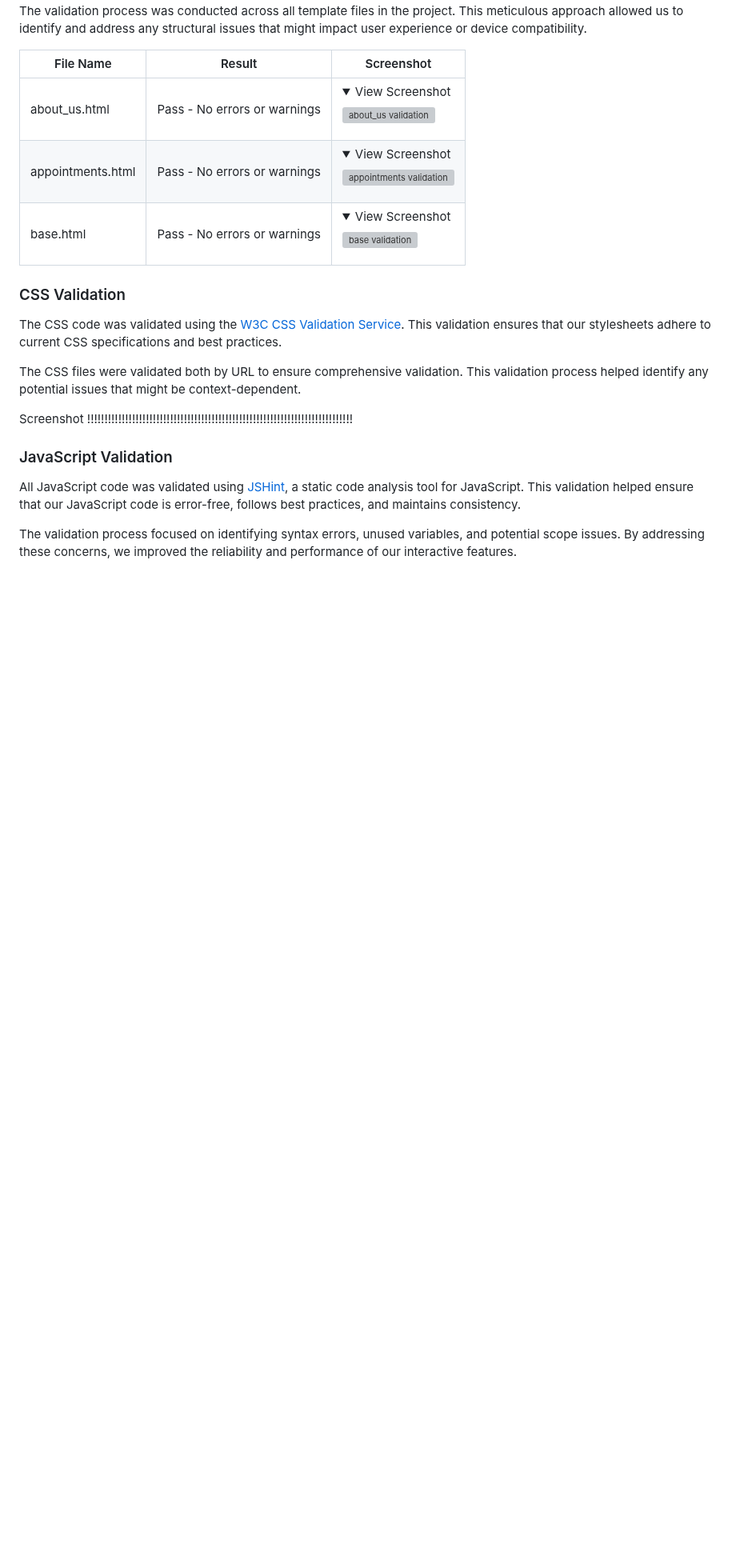
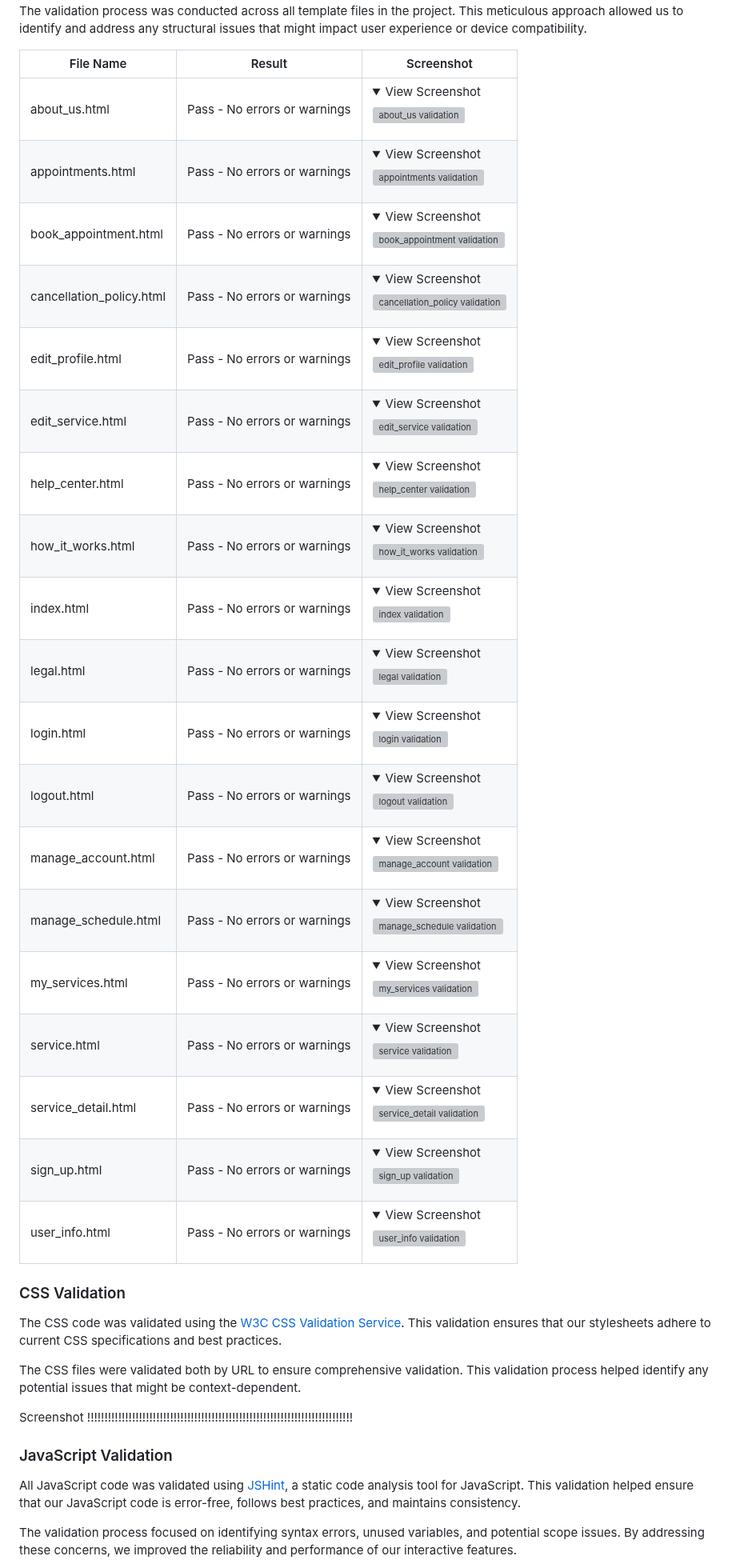
Before and after one commit to onur-CK/SkillFlow, a Markdown page: TESTING.md, the part around the change. Shown at 80% size. Drawn GitHub-style; folded sections open; blank space fills up the shorter version; grey boxes are pictures that could not be loaded.

Commit message:
Add the previous table for clickable images after fixing the problem.

```diff
--- a/TESTING.md
+++ b/TESTING.md
@@ -78,8 +78,24 @@ The validation process was conducted across all template files in the project. T
 | File Name | Result | Screenshot |
 |-----------|--------|------------|
 | about_us.html | Pass - No errors or warnings | <details><summary>View Screenshot</summary>![about_us validation](https://github.com/user-attachments/assets/8d8bf08c-9423-4ca1-8e99-eac336f95ab3)</details> |
-| appointments.html | Pass - No errors or warnings | <details><summary>View Screenshot</summary>![appointments validation](https://github.com/user-attachments/assets/replacement_image_link)</details> |
-| base.html | Pass - No errors or warnings | <details><summary>View Screenshot</summary>![base validation](https://github.com/user-attachments/assets/replacement_image_link)</details> |
+| appointments.html | Pass - No errors or warnings | <details><summary>View Screenshot</summary>![appointments validation](https://github.com/user-attachments/assets/placeholder_appointments)</details> | |
+| book_appointment.html | Pass - No errors or warnings | <details><summary>View Screenshot</summary>![book_appointment validation](https://github.com/user-attachments/assets/placeholder_book_appointment)</details> |
+| cancellation_policy.html | Pass - No errors or warnings | <details><summary>View Screenshot</summary>![cancellation_policy validation](https://github.com/user-attachments/assets/placeholder_cancellation_policy)</details> |
+| edit_profile.html | Pass - No errors or warnings | <details><summary>View Screenshot</summary>![edit_profile validation](https://github.com/user-attachments/assets/placeholder_edit_profile)</details> |
+| edit_service.html | Pass - No errors or warnings | <details><summary>View Screenshot</summary>![edit_service validation](https://github.com/user-attachments/assets/placeholder_edit_service)</details> |
+| help_center.html | Pass - No errors or warnings | <details><summary>View Screenshot</summary>![help_center validation](https://github.com/user-attachments/assets/placeholder_help_center)</details> |
+| how_it_works.html | Pass - No errors or warnings | <details><summary>View Screenshot</summary>![how_it_works validation](https://github.com/user-attachments/assets/placeholder_how_it_works)</details> |
+| index.html | Pass - No errors or warnings | <details><summary>View Screenshot</summary>![index validation](https://github.com/user-attachments/assets/placeholder_index)</details> |
+| legal.html | Pass - No errors or warnings | <details><summary>View Screenshot</summary>![legal validation](https://github.com/user-attachments/assets/placeholder_legal)</details> |
+| login.html | Pass - No errors or warnings | <details><summary>View Screenshot</summary>![login validation](https://github.com/user-attachments/assets/placeholder_login)</details> |
+| logout.html | Pass - No errors or warnings | <details><summary>View Screenshot</summary>![logout validation](https://github.com/user-attachments/assets/placeholder_logout)</details> |
+| manage_account.html | Pass - No errors or warnings | <details><summary>View Screenshot</summary>![manage_account validation](https://github.com/user-attachments/assets/placeholder_manage_account)</details> |
+| manage_schedule.html | Pass - No errors or warnings | <details><summary>View Screenshot</summary>![manage_schedule validation](https://github.com/user-attachments/assets/placeholder_manage_schedule)</details> |
+| my_services.html | Pass - No errors or warnings | <details><summary>View Screenshot</summary>![my_services validation](https://github.com/user-attachments/assets/placeholder_my_services)</details> |
+| service.html | Pass - No errors or warnings | <details><summary>View Screenshot</summary>![service validation](https://github.com/user-attachments/assets/placeholder_service)</details> |
+| service_detail.html | Pass - No errors or warnings | <details><summary>View Screenshot</summary>![service_detail validation](https://github.com/user-attachments/assets/placeholder_service_detail)</details> |
+| sign_up.html | Pass - No errors or warnings | <details><summary>View Screenshot</summary>![sign_up validation](https://github.com/user-attachments/assets/placeholder_sign_up)</details> |
+| user_info.html | Pass - No errors or warnings | <details><summary>View Screenshot</summary>![user_info validation](https://github.com/user-attachments/assets/placeholder_user_info)</details> | |
 
 
 ####
```
